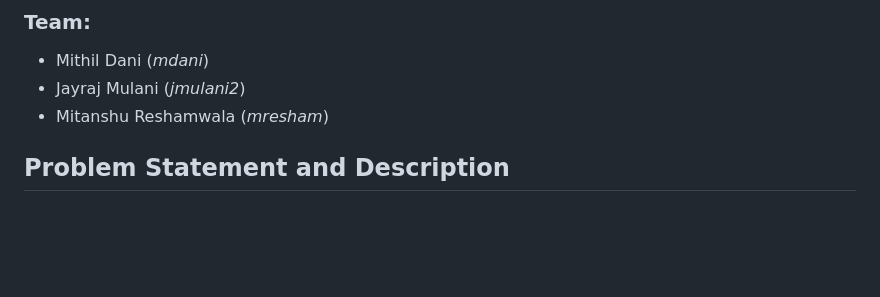
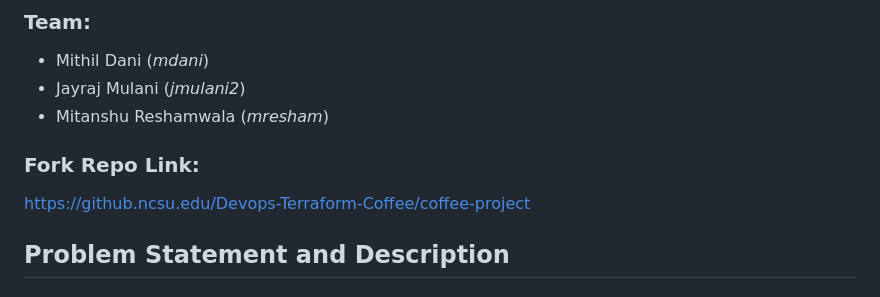
Before and after one commit to jayrajmulani/terraform-gcp-ci-cd, a Markdown page: README.md, the part around the change. GitHub-like rendering; blank space fills up the shorter version.

```diff
--- a/README.md
+++ b/README.md
@@ -5,6 +5,9 @@
 - Mithil Dani (_mdani_)
 - Jayraj Mulani (_jmulani2_)
 - Mitanshu Reshamwala (_mresham_)
+
+### Fork Repo Link:
+https://github.ncsu.edu/Devops-Terraform-Coffee/coffee-project
 
 ## Problem Statement and Description
 
```
